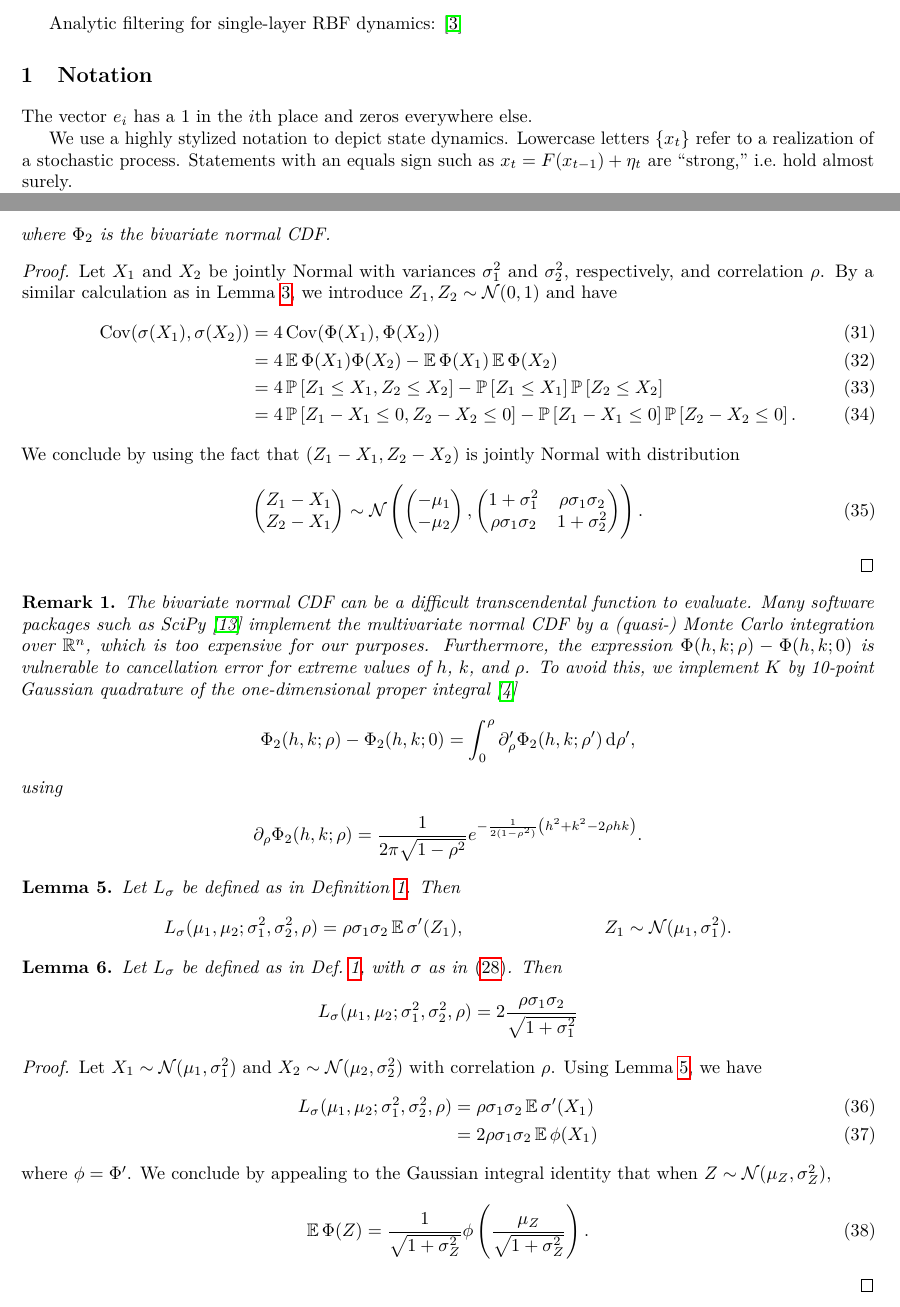
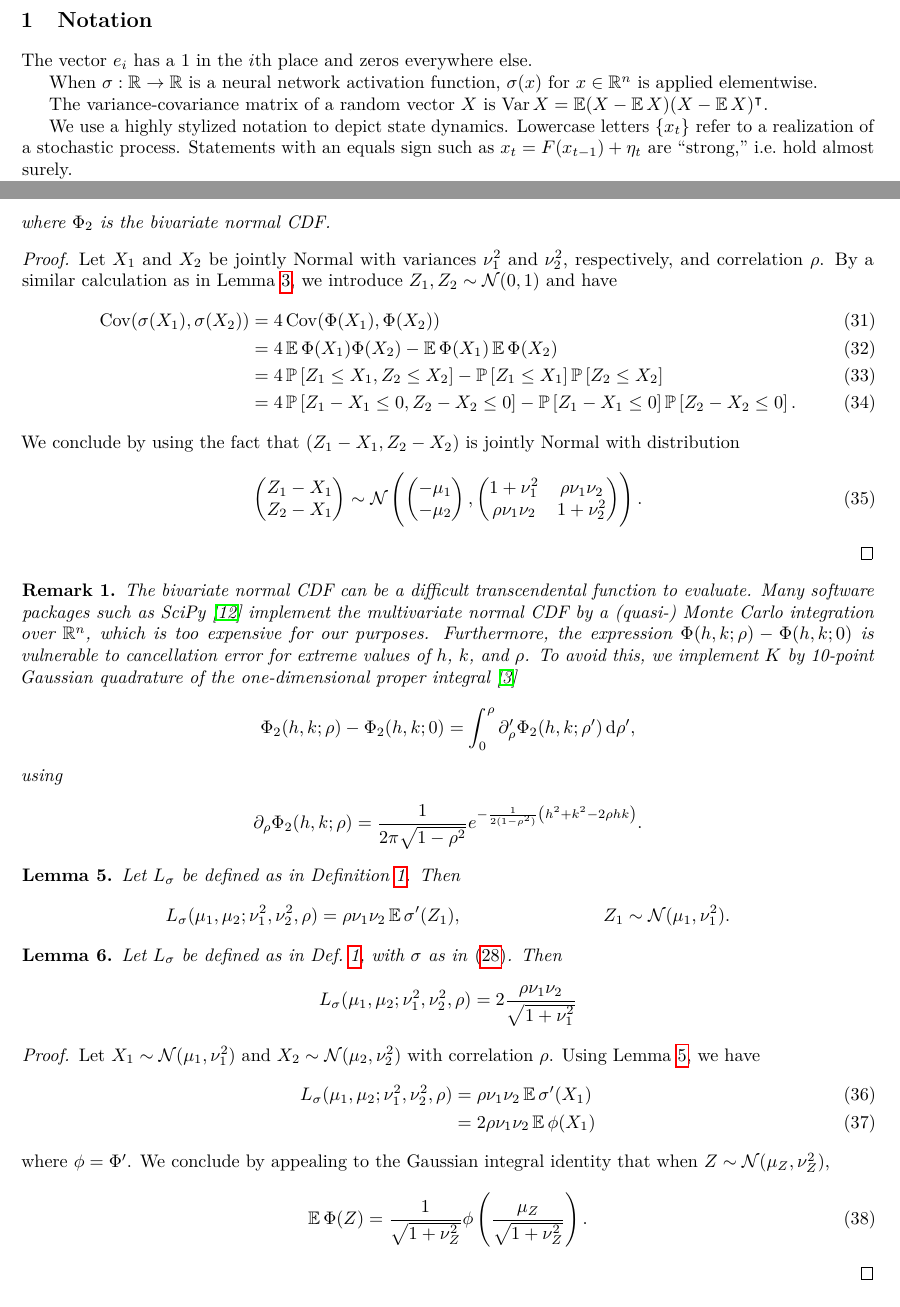
Before and after one commit to simontheflutist/neural-network-kalman, a LaTeX book (docs/nn-filtering.tex): two parts of pages 1 and 9 of 12, joined at a grey line, cut at the place of the change. Compiled offline with pdfLaTeX.

Commit message:
rename \sigma to \nu and fix typos

```diff
--- a/docs/nn-filtering.tex
+++ b/docs/nn-filtering.tex
@@ -31,11 +31,15 @@ hyperref, cancel, bm}
 \DeclareMathOperator{\Var}{\operatorname{Var}}
 \DeclareMathOperator{\Cov}{\operatorname{Cov}}
 \begin{document}
-Analytic filtering for single-layer RBF dynamics:
-\cite{deisenroth_analytic_2009}
+% Analytic filtering for single-layer RBF dynamics:
+% \cite{deisenroth_analytic_2009}
 
 \chapter{Notation}
 The vector \(e_i\) has a 1 in the \(i\)th place and zeros everywhere else.
+
+When \(\sigma:\mathbb R \to \mathbb R\) is a neural network activation function, \(\sigma (x)\) for \(x \in \mathbb{R}^n\) is applied elementwise.
+
+The variance-covariance matrix of a random vector \(X\) is \(\Var X = \expect(X - \expect X)(X - \expect X)^\intercal\).
 
 We use a highly stylized notation to depict state dynamics.
 Lowercase letters \(\{x_t\}\) refer to a realization of a stochastic process.
@@ -719,13 +717,13 @@ CDF activation function
         -\mu_2
       \end{pmatrix},
       \begin{pmatrix}
-        1 + \sigma_1^2
+        1 + \nu_1^2
         &
-        \rho \sigma_1 \sigma_2
+        \rho \nu_1 \nu_2
         \\
-        \rho \sigma_1 \sigma_2
+        \rho \nu_1 \nu_2
         &
-        1 + \sigma_2^2
+        1 + \nu_2^2
       \end{pmatrix}
     }.
   \end{align}
@@ -770,26 +768,26 @@ CDF activation function
   \(\sigma\) as in \eqref{eq:activation}.
   Then
   \begin{align*}
-    L_\sigma(\mu_1, \mu_2; \sigma_1^2, \sigma_2^2, \rho) &= 2
-    \frac{\rho \sigma_1 \sigma_2}{\sqrt{1 + \sigma_1^2}}
+    L_\sigma(\mu_1, \mu_2; \nu_1^2, \nu_2^2, \rho) &= 2
+    \frac{\rho \nu_1 \nu_2}{\sqrt{1 + \nu_1^2}}
   \end{align*}
 \end{lemma}
 \begin{proof}
-  Let \(X_1 \sim \mathcal N(\mu_1, \sigma_1^2)\) and \(X_2 \sim
-  \mathcal N(\mu_2, \sigma_2^2)\) with correlation \(\rho\).
+  Let \(X_1 \sim \mathcal N(\mu_1, \nu_1^2)\) and \(X_2 \sim
+  \mathcal N(\mu_2, \nu_2^2)\) with correlation \(\rho\).
   Using Lemma \ref{lem:stein}, we have
   \begin{align}
-    L_\sigma(\mu_1, \mu_2; \sigma_1^2, \sigma_2^2, \rho)
-    &= \rho \sigma_1 \sigma_2 \expect \sigma'(X_1)
+    L_\sigma(\mu_1, \mu_2; \nu_1^2, \nu_2^2, \rho)
+    &= \rho \nu_1 \nu_2 \expect \sigma'(X_1)
     \\
-    &= 2\rho \sigma_1 \sigma_2 \expect \phi(X_1)
+    &= 2\rho \nu_1 \nu_2 \expect \phi(X_1)
   \end{align}
   where \(\phi = \Phi'\).
   We conclude by appealing to the Gaussian integral identity that
-  when \(Z \sim \mathcal N(\mu_Z, \sigma_Z^2)\),
+  when \(Z \sim \mathcal N(\mu_Z, \nu_Z^2)\),
   \begin{align}
-    \expect \Phi(Z) = \frac{1}{\sqrt{1 + \sigma^2_Z}}
-    \phi\del{\frac{\mu_Z}{\sqrt{1 + \sigma^2_Z}}}.
+    \expect \Phi(Z) = \frac{1}{\sqrt{1 + \nu^2_Z}}
+    \phi\del{\frac{\mu_Z}{\sqrt{1 + \nu^2_Z}}}.
   \end{align}
 \end{proof}
 
```
Also changed, not shown: docs/nn-filtering.tex (52 more changed lines).
